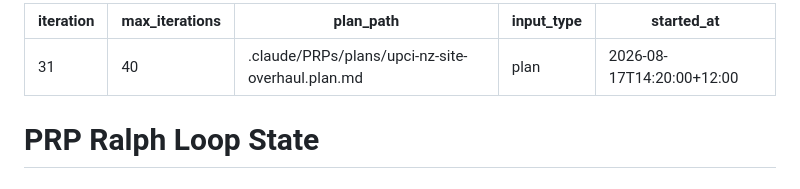
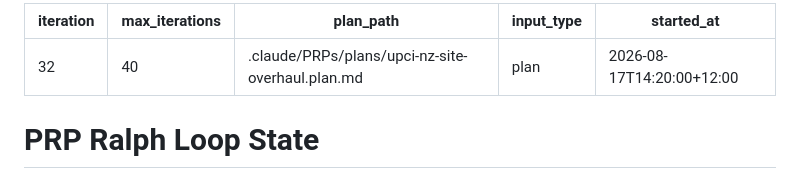
Before and after one commit to bkintanar/upci.co.nz, a Markdown page: .claude/prp-ralph.state.md, the part around the change. GitHub-like rendering.

```diff
--- a/.claude/prp-ralph.state.md
+++ b/.claude/prp-ralph.state.md
@@ -1,5 +1,5 @@
 ---
-iteration: 31
+iteration: 32
 max_iterations: 40
 plan_path: ".claude/PRPs/plans/upci-nz-site-overhaul.plan.md"
 input_type: "plan"
```
Also changed, not shown: 1 other file.
